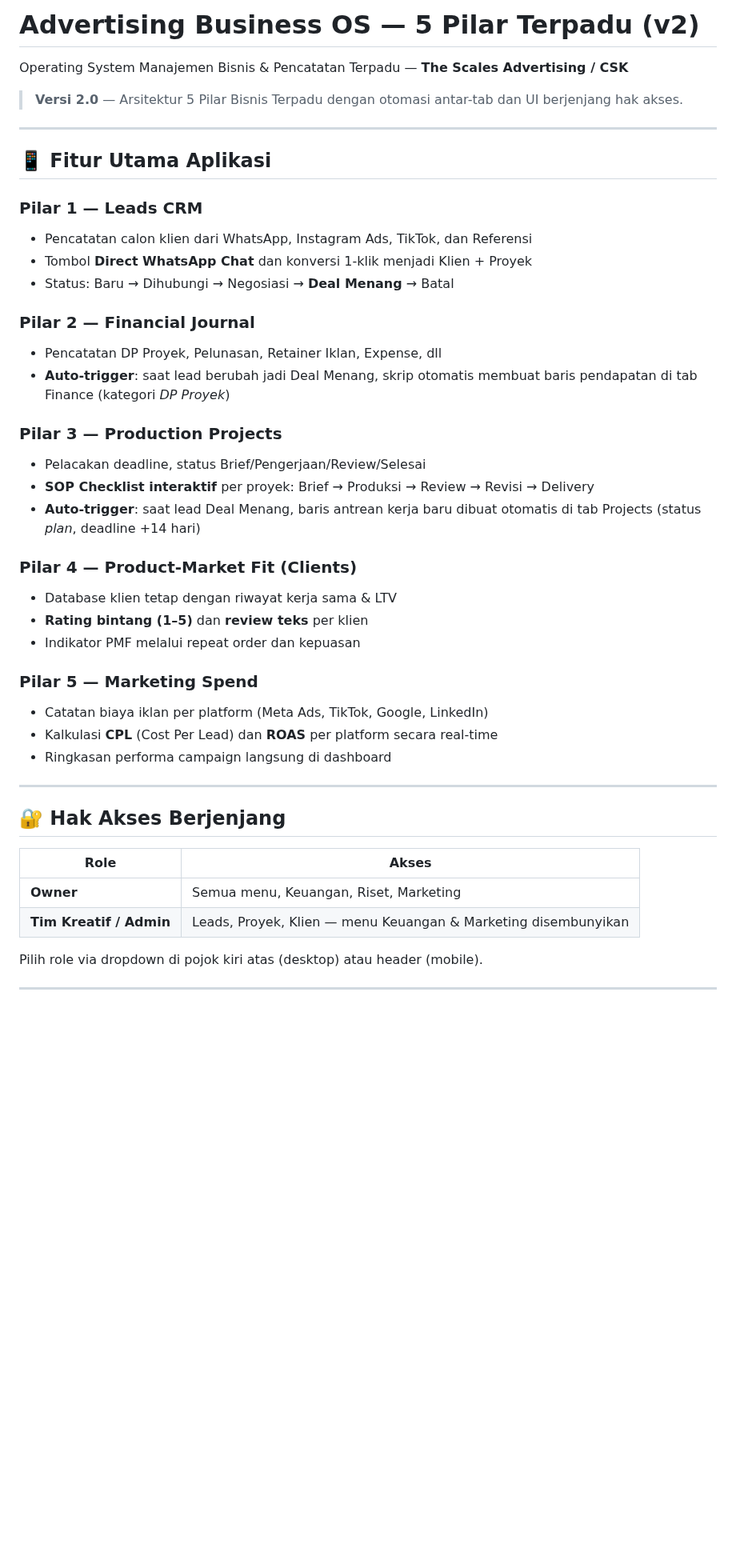
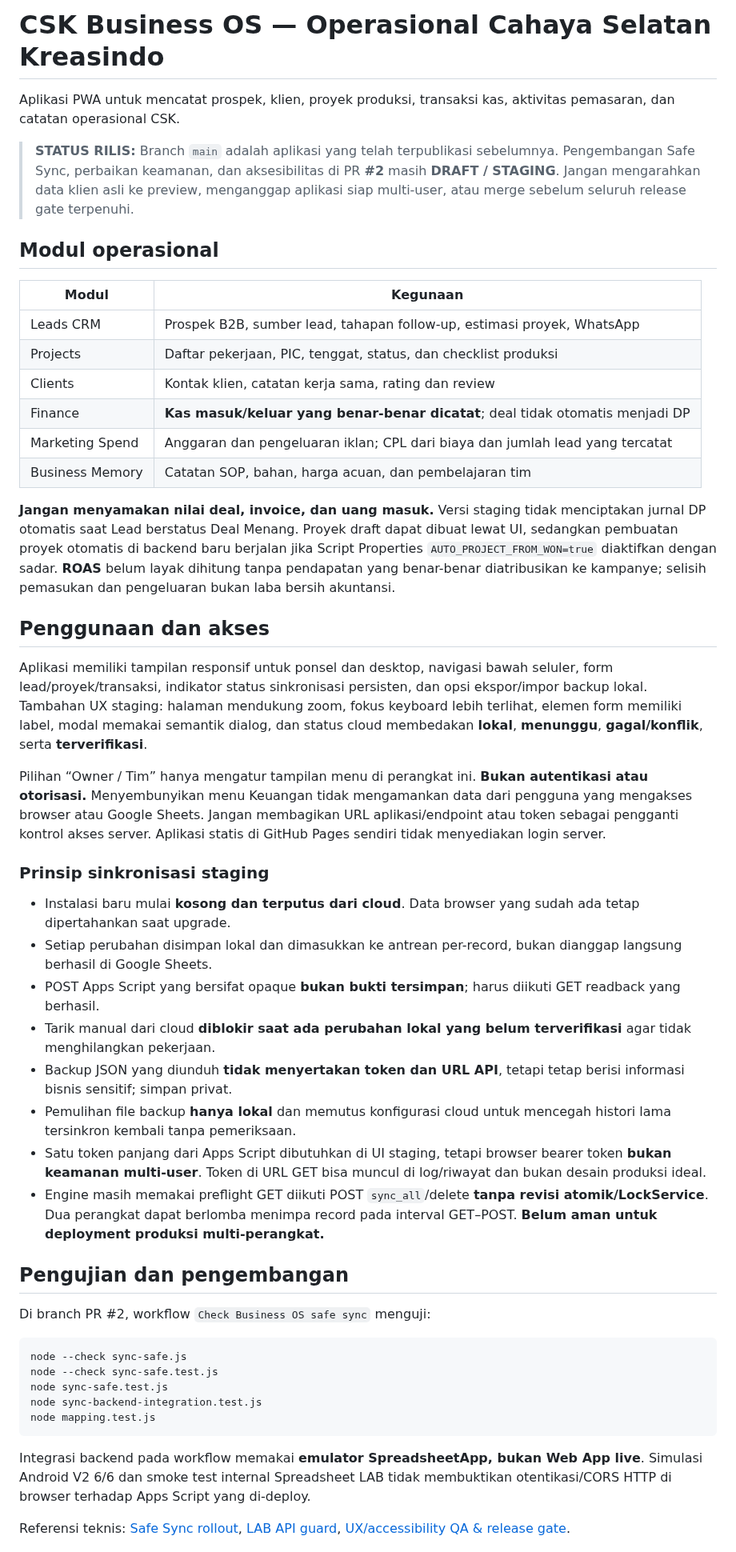
Before and after one commit to cahayaselatankreasindo-dev/advertising-business-os, a Markdown page: README.md, the part around one of its changes. Shown at 80% size. Rendered like a GitHub page; blank space fills up the shorter version.

Commit message:
docs: replace unsafe legacy deployment guide with accurate staged release policy

````diff
--- a/README.md
+++ b/README.md
@@ -1,47 +1,51 @@
-# Advertising Business OS — 5 Pilar Terpadu (v2)
+# CSK Business OS — Operasional Cahaya Selatan Kreasindo
 
-Operating System Manajemen Bisnis & Pencatatan Terpadu — **The Scales Advertising / CSK**
+Aplikasi PWA untuk mencatat prospek, klien, proyek produksi, transaksi kas, aktivitas pemasaran, dan catatan operasional CSK.
 
-> **Versi 2.0** — Arsitektur 5 Pilar Bisnis Terpadu dengan otomasi antar-tab dan UI berjenjang hak akses.
+> **STATUS RILIS:** Branch `main` adalah aplikasi yang telah terpublikasi sebelumnya. Pengembangan Safe Sync, perbaikan keamanan, dan aksesibilitas di PR **#2** masih **DRAFT / STAGING**. Jangan mengarahkan data klien asli ke preview, menganggap aplikasi siap multi-user, atau merge sebelum seluruh release gate terpenuhi.
 
----
+## Modul operasional
 
-## 📱 Fitur Utama Aplikasi
+| Modul | Kegunaan |
+| --- | --- |
+| Leads CRM | Prospek B2B, sumber lead, tahapan follow-up, estimasi proyek, WhatsApp |
+| Projects | Daftar pekerjaan, PIC, tenggat, status, dan checklist produksi |
+| Clients | Kontak klien, catatan kerja sama, rating dan review |
+| Finance | **Kas masuk/keluar yang benar-benar dicatat**; deal tidak otomatis menjadi DP |
+| Marketing Spend | Anggaran dan pengeluaran iklan; CPL dari biaya dan jumlah lead yang tercatat |
+| Business Memory | Catatan SOP, bahan, harga acuan, dan pembelajaran tim |
 
-### Pilar 1 — Leads CRM
-- Pencatatan calon klien dari WhatsApp, Instagram Ads, TikTok, dan Referensi
-- Tombol **Direct WhatsApp Chat** dan konversi 1-klik menjadi Klien + Proyek
-- Status: Baru → Dihubungi → Negosiasi → **Deal Menang** → Batal
+**Jangan menyamakan nilai deal, invoice, dan uang masuk.** Versi staging tidak menciptakan jurnal DP otomatis saat Lead berstatus Deal Menang. Proyek draft dapat dibuat lewat UI, sedangkan pembuatan proyek otomatis di backend baru berjalan jika Script Properties `AUTO_PROJECT_FROM_WON=true` diaktifkan dengan sadar. **ROAS** belum layak dihitung tanpa pendapatan yang benar-benar diatribusikan ke kampanye; selisih pemasukan dan pengeluaran bukan laba bersih akuntansi.
 
-### Pilar 2 — Financial Journal
-- Pencatatan DP Proyek, Pelunasan, Retainer Iklan, Expense, dll
-- **Auto-trigger**: saat lead berubah jadi Deal Menang, skrip otomatis membuat baris pendapatan di tab Finance (kategori *DP Proyek*)
+## Penggunaan dan akses
 
-### Pilar 3 — Production Projects
-- Pelacakan deadline, status Brief/Pengerjaan/Review/Selesai
-- **SOP Checklist interaktif** per proyek: Brief → Produksi → Review → Revisi → Delivery
-- **Auto-trigger**: saat lead Deal Menang, baris antrean kerja baru dibuat otomatis di tab Projects (status *plan*, deadline +14 hari)
+Aplikasi memiliki tampilan responsif untuk ponsel dan desktop, navigasi bawah seluler, form lead/proyek/transaksi, indikator status sinkronisasi persisten, dan opsi ekspor/impor backup lokal. Tambahan UX staging: halaman mendukung zoom, fokus keyboard lebih terlihat, elemen form memiliki label, modal memakai semantik dialog, dan status cloud membedakan **lokal**, **menunggu**, **gagal/konflik**, serta **terverifikasi**.
 
-### Pilar 4 — Product-Market Fit (Clients)
-- Database klien tetap dengan riwayat kerja sama & LTV
-- **Rating bintang (1–5)** dan **review teks** per klien
-- Indikator PMF melalui repeat order dan kepuasan
+Pilihan “Owner / Tim” hanya mengatur tampilan menu di perangkat ini. **Bukan autentikasi atau otorisasi.** Menyembunyikan menu Keuangan tidak mengamankan data dari pengguna yang mengakses browser atau Google Sheets. Jangan membagikan URL aplikasi/endpoint atau token sebagai pengganti kontrol akses server. Aplikasi statis di GitHub Pages sendiri tidak menyediakan login server.
 
-### Pilar 5 — Marketing Spend
-- Catatan biaya iklan per platform (Meta Ads, TikTok, Google, LinkedIn)
-- Kalkulasi **CPL** (Cost Per Lead) dan **ROAS** per platform secara real-time
-- Ringkasan performa campaign langsung di dashboard
+### Prinsip sinkronisasi staging
 
----
+- Instalasi baru mulai **kosong dan terputus dari cloud**. Data browser yang sudah ada tetap dipertahankan saat upgrade.
+- Setiap perubahan disimpan lokal dan dimasukkan ke antrean per-record, bukan dianggap langsung berhasil di Google Sheets.
+- POST Apps Script yang bersifat opaque **bukan bukti tersimpan**; harus diikuti GET readback yang berhasil.
+- Tarik manual dari cloud **diblokir saat ada perubahan lokal yang belum terverifikasi** agar tidak menghilangkan pekerjaan.
+- Backup JSON yang diunduh **tidak menyertakan token dan URL API**, tetapi tetap berisi informasi bisnis sensitif; simpan privat.
+- Pemulihan file backup **hanya lokal** dan memutus konfigurasi cloud untuk mencegah histori lama tersinkron kembali tanpa pemeriksaan.
+- Satu token panjang dari Apps Script dibutuhkan di UI staging, tetapi browser bearer token **bukan keamanan multi-user**. Token di URL GET bisa muncul di log/riwayat dan bukan desain produksi ideal.
+- Engine masih memakai preflight GET diikuti POST `sync_all`/delete **tanpa revisi atomik/LockService**. Dua perangkat dapat berlomba menimpa record pada interval GET–POST. **Belum aman untuk deployment produksi multi-perangkat.**
 
-## 🔐 Hak Akses Berjenjang
+## Pengujian dan pengembangan
 
-| Role | Akses |
-|------|-------|
-| **Owner** | Semua menu, Keuangan, Riset, Marketing |
-| **Tim Kreatif / Admin** | Leads, Proyek, Klien — menu Keuangan & Marketing disembunyikan |
+Di branch PR #2, workflow `Check Business OS safe sync` menguji:
+```bash
+node --check sync-safe.js
+node --check sync-safe.test.js
+node sync-safe.test.js
+node sync-backend-integration.test.js
+node mapping.test.js
+```
 
-Pilih role via dropdown di pojok kiri atas (desktop) atau header (mobile).
+Integrasi backend pada workflow memakai **emulator SpreadsheetApp, bukan Web App live**. Simulasi Android V2 6/6 dan smoke test internal Spreadsheet LAB tidak membuktikan otentikasi/CORS HTTP di browser terhadap Apps Script yang di-deploy.
 
----
+Referensi teknis: [Safe Sync rollout](docs/safe-sync-rollout.md), [LAB API guard](docs/lab-api-guard.md), [UX/accessibility QA & release gate](docs/ux-access-security-qa.md).
 
````
Also changed, not shown: other parts of README.md (+17 -82 lines).
